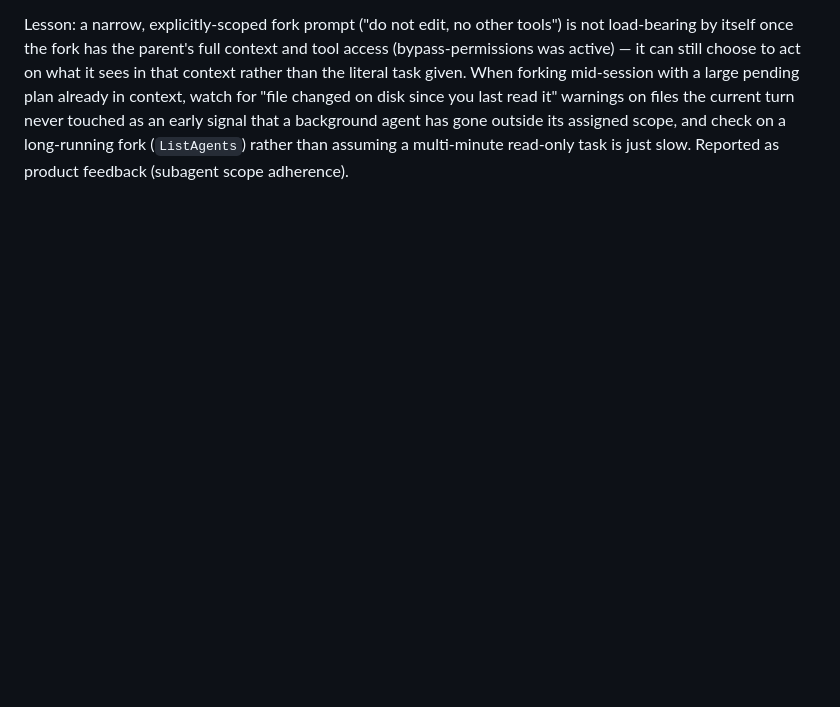
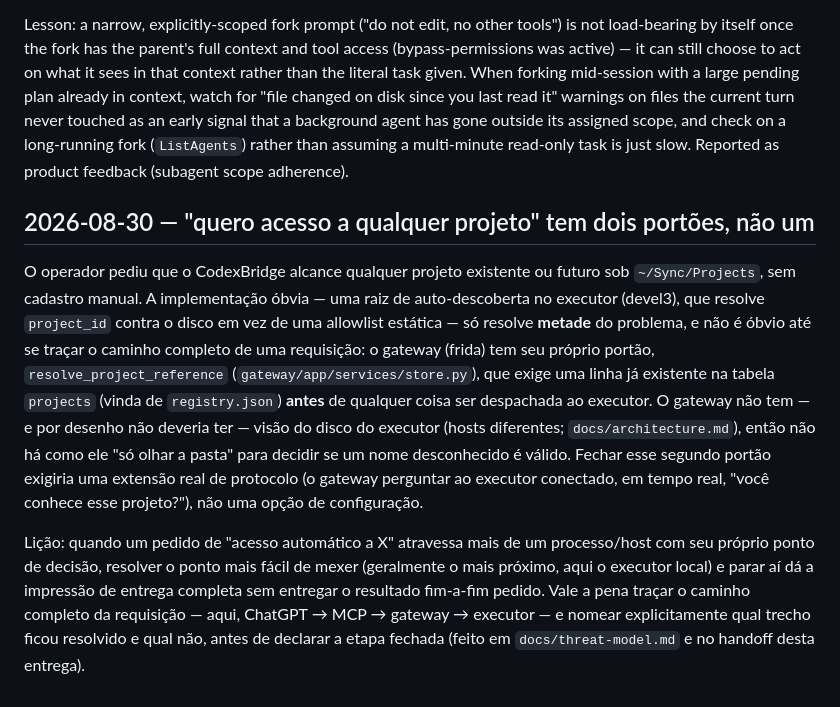
Before and after one commit to EDortta/CodexBridge, a Markdown page: docs/napkin-lessons.md, the part around the change. Drawn GitHub-style; blank space fills up the shorter version.

Commit message:
docs: session-close for auto_project_root (napkin-lessons, RESUME)
Records that the executor-side auto-discovery root does not by itself close
the operator's "any project, no registration" request -- the gateway's own
registry.json-backed project resolution is a separate, still-blocking gate.

Claude-Session: https://claude.ai/code/session_01NNynzXvyX6mMuGEw6cQoej

```diff
--- a/docs/napkin-lessons.md
+++ b/docs/napkin-lessons.md
@@ -1183,3 +1183,29 @@ files the current turn never touched as an early signal that a background
 agent has gone outside its assigned scope, and check on a long-running
 fork (`ListAgents`) rather than assuming a multi-minute read-only task is
 just slow. Reported as product feedback (subagent scope adherence).
+
+## 2026-08-30 — "quero acesso a qualquer projeto" tem dois portões, não um
+
+O operador pediu que o CodexBridge alcance qualquer projeto existente ou
+futuro sob `~/Sync/Projects`, sem cadastro manual. A implementação óbvia —
+uma raiz de auto-descoberta no executor (devel3), que resolve `project_id`
+contra o disco em vez de uma allowlist estática — só resolve **metade** do
+problema, e não é óbvio até se traçar o caminho completo de uma requisição:
+o gateway (frida) tem seu próprio portão, `resolve_project_reference`
+(`gateway/app/services/store.py`), que exige uma linha já existente na
+tabela `projects` (vinda de `registry.json`) **antes** de qualquer coisa ser
+despachada ao executor. O gateway não tem — e por desenho não deveria ter —
+visão do disco do executor (hosts diferentes; `docs/architecture.md`), então
+não há como ele "só olhar a pasta" para decidir se um nome desconhecido é
+válido. Fechar esse segundo portão exigiria uma extensão real de protocolo
+(o gateway perguntar ao executor conectado, em tempo real, "você conhece
+esse projeto?"), não uma opção de configuração.
+
+Lição: quando um pedido de "acesso automático a X" atravessa mais de um
+processo/host com seu próprio ponto de decisão, resolver o ponto mais fácil
+de mexer (geralmente o mais próximo, aqui o executor local) e parar aí dá a
+impressão de entrega completa sem entregar o resultado fim-a-fim pedido.
+Vale a pena traçar o caminho completo da requisição — aqui, ChatGPT → MCP →
+gateway → executor — e nomear explicitamente qual trecho ficou resolvido e
+qual não, antes de declarar a etapa fechada (feito em
+`docs/threat-model.md` e no handoff desta entrega).
```
Also changed, not shown: 1 other file.
